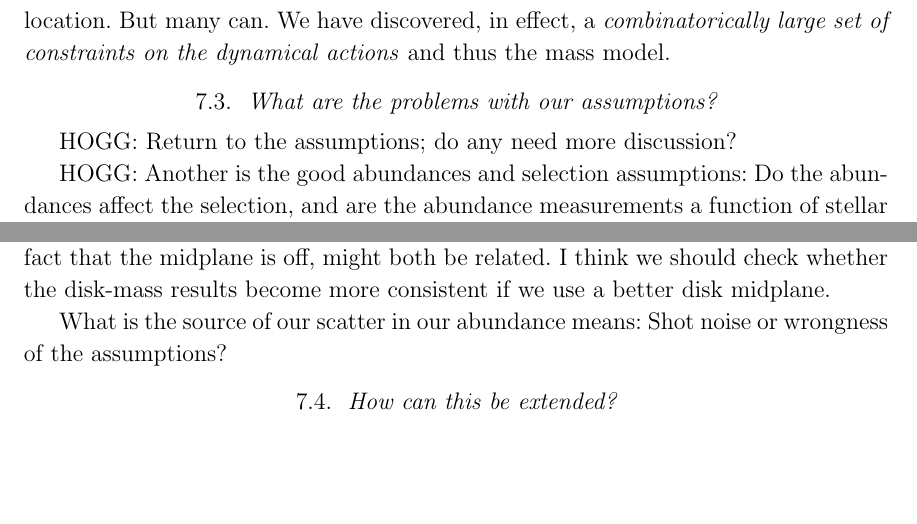
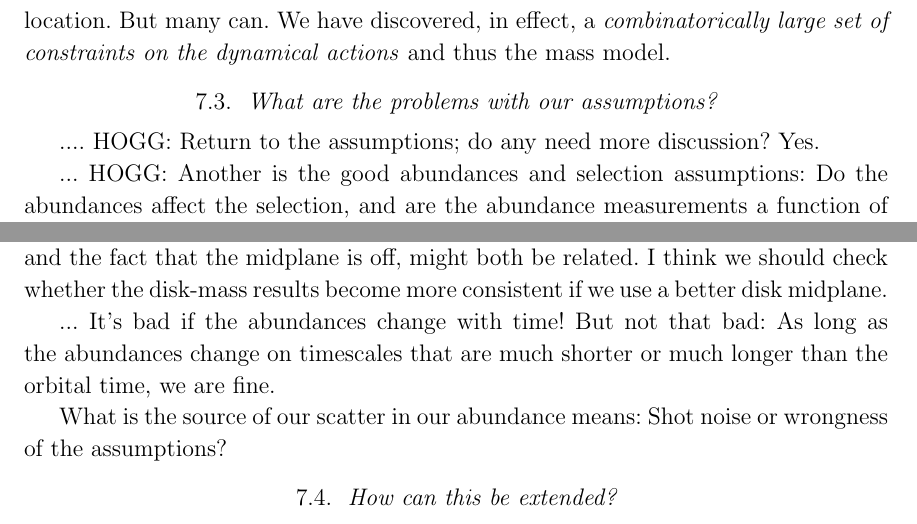
Before and after one commit to adrn/chemical-torus-imaging, a LaTeX paper (tex/stationary-tags.tex): two parts of page 21 of 25, joined at a grey line, cut so that both start at the same text, the shorter picture padded with empty space. Compiled offline with pdfLaTeX.

Commit message:
Pearson point

```diff
--- a/tex/stationary-tags.tex
+++ b/tex/stationary-tags.tex
@@ -1252,9 +1252,9 @@ dynamical actions} and thus the mass model.
 
 \subsection{What are the problems with our assumptions?}
 
-HOGG: Return to the assumptions; do any need more discussion?
+.... HOGG: Return to the assumptions; do any need more discussion? Yes.
 
-HOGG: Another is the good abundances and selection assumptions: Do the abundances affect
+... HOGG: Another is the good abundances and selection assumptions: Do the abundances affect
 the selection, and are the abundance measurements a function of stellar type? Either way,
 we will inherit biases.
 
@@ -1280,3 +1281,6 @@ become more consistent if we use a better disk midplane.
+... It's bad if the abundances change with time! But not that bad: As
+long as the abundances change on timescales that are much shorter or
+much longer than the orbital time, we are fine.
 
 What is the source of our scatter in our abundance means: Shot noise
 or wrongness of the assumptions?
```
Also changed, not shown: tex/stationary-tags.tex (9 more changed lines).
